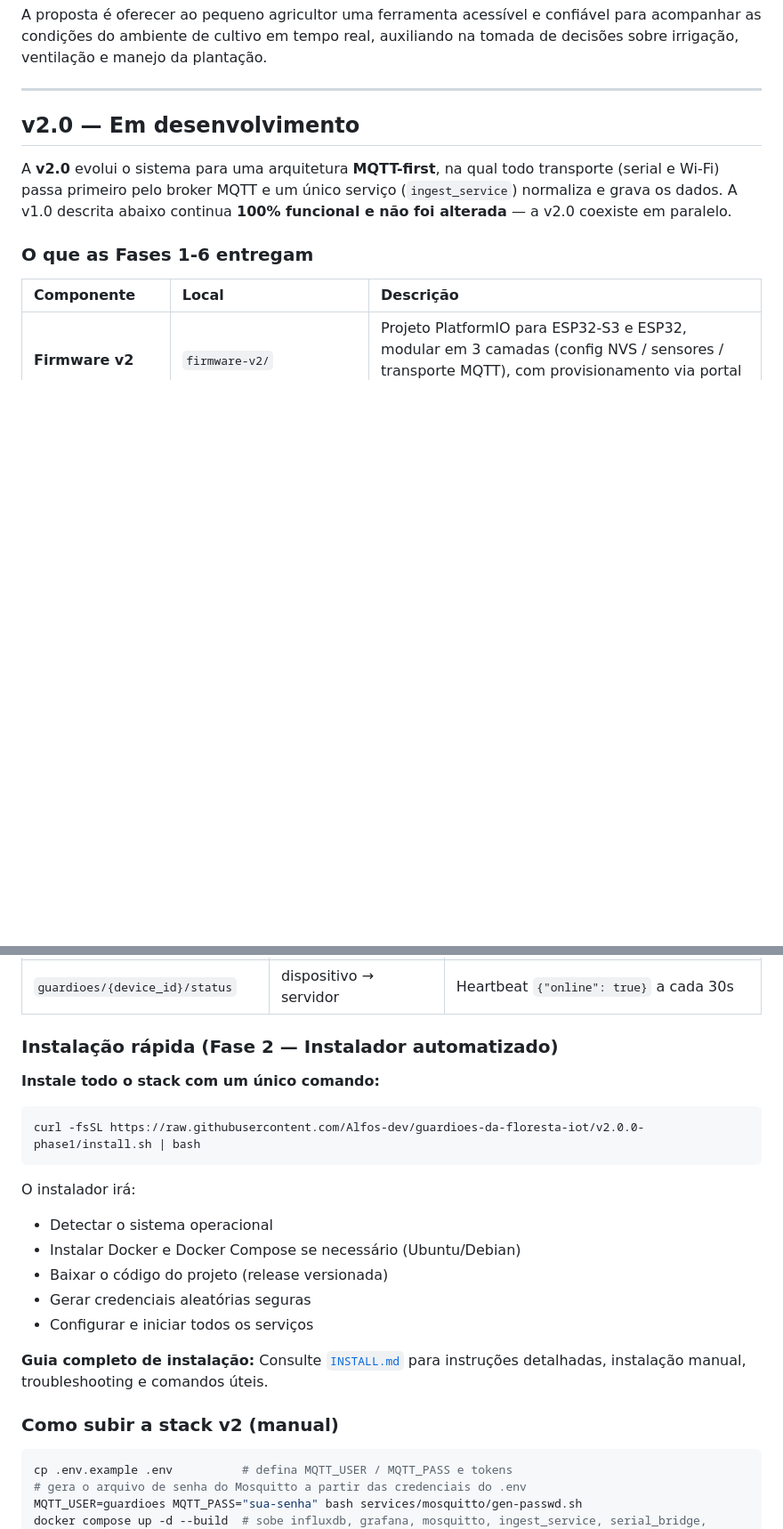
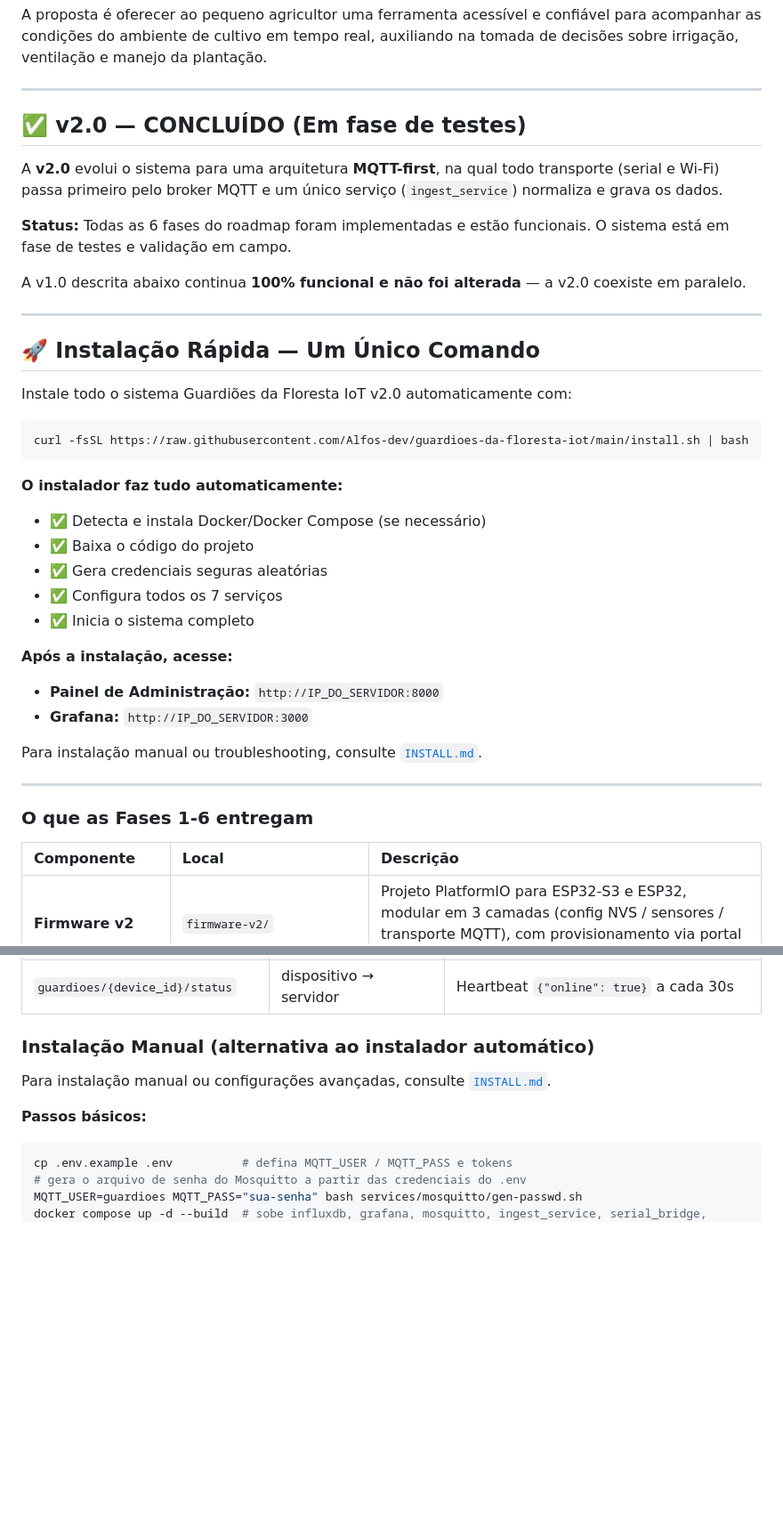
Before and after one commit to Alfos-dev/guardioes-da-floresta-iot, a Markdown page: README.md, 2 parts joined by grey strips. Shown at 89% size. Rendered like a GitHub page; blank space fills up the shorter version.

Commit message:
docs: Atualiza status da v2.0 para concluído (em testes) e destaca instalação

````diff
--- a/README.md
+++ b/README.md
@@ -6,9 +6,38 @@ A proposta é oferecer ao pequeno agricultor uma ferramenta acessível e confiá
 
 ---
 
-## v2.0 — Em desenvolvimento
+## ✅ v2.0 — CONCLUÍDO (Em fase de testes)
 
-A **v2.0** evolui o sistema para uma arquitetura **MQTT-first**, na qual todo transporte (serial e Wi-Fi) passa primeiro pelo broker MQTT e um único serviço (`ingest_service`) normaliza e grava os dados. A v1.0 descrita abaixo continua **100% funcional e não foi alterada** — a v2.0 coexiste em paralelo.
+A **v2.0** evolui o sistema para uma arquitetura **MQTT-first**, na qual todo transporte (serial e Wi-Fi) passa primeiro pelo broker MQTT e um único serviço (`ingest_service`) normaliza e grava os dados.
+
+**Status:** Todas as 6 fases do roadmap foram implementadas e estão funcionais. O sistema está em fase de testes e validação em campo.
+
+A v1.0 descrita abaixo continua **100% funcional e não foi alterada** — a v2.0 coexiste em paralelo.
+
+---
+
+## 🚀 Instalação Rápida — Um Único Comando
+
+Instale todo o sistema Guardiões da Floresta IoT v2.0 automaticamente com:
+
+```bash
+curl -fsSL https://raw.githubusercontent.com/Alfos-dev/guardioes-da-floresta-iot/main/install.sh | bash
+```
+
+**O instalador faz tudo automaticamente:**
+- ✅ Detecta e instala Docker/Docker Compose (se necessário)
+- ✅ Baixa o código do projeto
+- ✅ Gera credenciais seguras aleatórias
+- ✅ Configura todos os 7 serviços
+- ✅ Inicia o sistema completo
+
+**Após a instalação, acesse:**
+- **Painel de Administração:** `http://IP_DO_SERVIDOR:8000`
+- **Grafana:** `http://IP_DO_SERVIDOR:3000`
+
+Para instalação manual ou troubleshooting, consulte [`INSTALL.md`](INSTALL.md).
+
+---
 
 ### O que as Fases 1-6 entregam
 
@@ -49,24 +78,11 @@ ESP32/ESP8266 (Wi-Fi) -----MQTT------------+
 | `guardioes/{device_id}/config` | servidor → dispositivo | Configuração/calibração (retained, QoS 1) |
 | `guardioes/{device_id}/status` | dispositivo → servidor | Heartbeat `{"online": true}` a cada 30s |
 
-### Instalação rápida (Fase 2 — Instalador automatizado)
+### Instalação Manual (alternativa ao instalador automático)
 
-**Instale todo o stack com um único comando:**
+Para instalação manual ou configurações avançadas, consulte [`INSTALL.md`](INSTALL.md).
 
-```bash
-curl -fsSL https://raw.githubusercontent.com/Alfos-dev/guardioes-da-floresta-iot/v2.0.0-phase1/install.sh | bash
-```
-
-O instalador irá:
-- Detectar o sistema operacional
-- Instalar Docker e Docker Compose se necessário (Ubuntu/Debian)
-- Baixar o código do projeto (release versionada)
-- Gerar credenciais aleatórias seguras
-- Configurar e iniciar todos os serviços
-
-**Guia completo de instalação:** Consulte [`INSTALL.md`](INSTALL.md) para instruções detalhadas, instalação manual, troubleshooting e comandos úteis.
-
-### Como subir a stack v2 (manual)
+**Passos básicos:**
 
 ```bash
 cp .env.example .env          # defina MQTT_USER / MQTT_PASS e tokens
````
